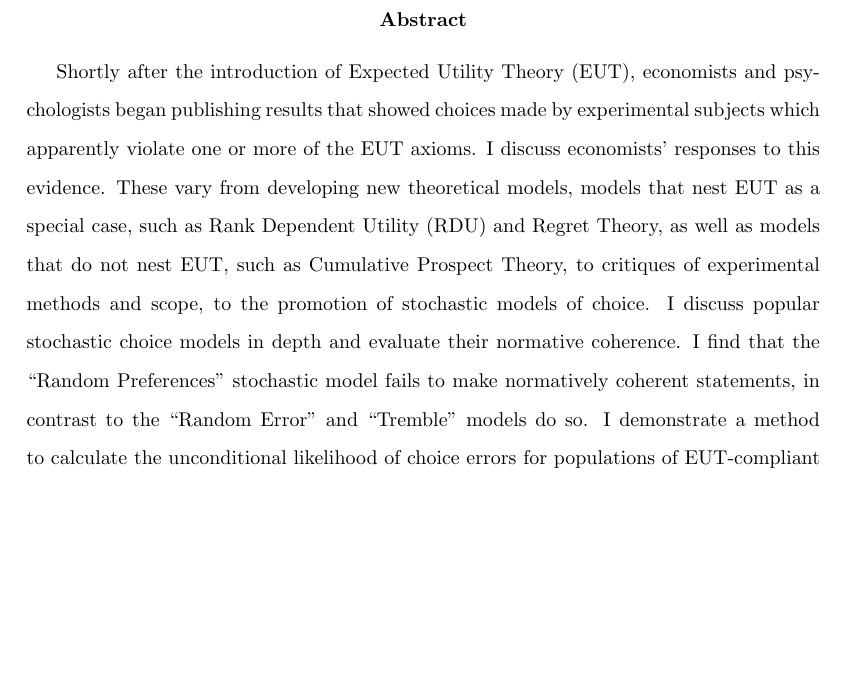
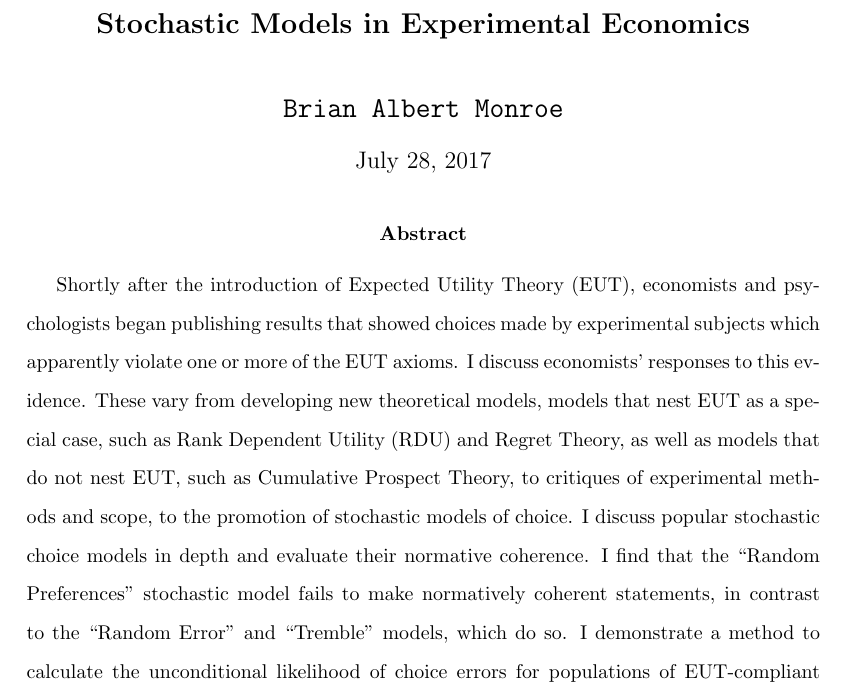
Before and after one commit to bamonroe/thesis, a LaTeX document (abstract/abstract.tex): part of the page, cut at the place of the change, the shorter picture padded with empty space. Compiled offline with pdfLaTeX.

```diff
--- a/abstract/abstract.tex
+++ b/abstract/abstract.tex
@@ -8,17 +8,17 @@
 
 \pretitle{\begin{center}\Large\bfseries}
 \posttitle{\par\end{center}\vskip 0.5em}
-%\preauthor{\begin{center}\Large\ttfamily}
+\preauthor{\begin{center}\Large\ttfamily}
 \postauthor{\end{center}}
 \predate{\par\large\centering}
 \postdate{\par}
 
-\title{Stochastic Choice Models and their Relation to Welfare}
+\title{Stochastic Models in Experimental Economics}
 \author{Brian Albert Monroe}
 
 \begin{document}
 
-%\maketitle
+\maketitle{}
 
 \doublespacing
 
@@ -29,7 +29,7 @@
 I discuss economists' responses to this evidence.
 These vary from developing new theoretical models, models that nest EUT as a special case, such as Rank Dependent Utility (RDU) and Regret Theory, as well as models that do not nest EUT, such as Cumulative Prospect Theory, to critiques of experimental methods and scope, to the promotion of stochastic models of choice.
 I discuss popular stochastic choice models in depth and evaluate their normative coherence.
-I find that the \enquote{Random Preferences} stochastic model fails to make normatively coherent statements, in contrast to the \enquote{Random Error} and \enquote{Tremble} models do so.
+I find that the \enquote{Random Preferences} stochastic model fails to make normatively coherent statements, in contrast to the \enquote{Random Error} and \enquote{Tremble} models, which do so.
 I demonstrate a method to calculate the unconditional likelihood of choice errors for populations of EUT-compliant and RDU-compliant agents, and show how certain characteristics of the population relate to the likelihood of these choice errors and their costliness in terms of forgone welfare.
 I find that elements of the stochastic model that are not related to preference relations tend to have a greater influence on unconditional welfare estimates than the preference parameters themselves.
 Finally, I conduct a power analysis of the ability of a lottery battery instrument to correctly classify experimental subjects as employing either EUT or RDU, and the effect of this classification on the accuracy of the estimates of welfare surplus for the subjects.
```
